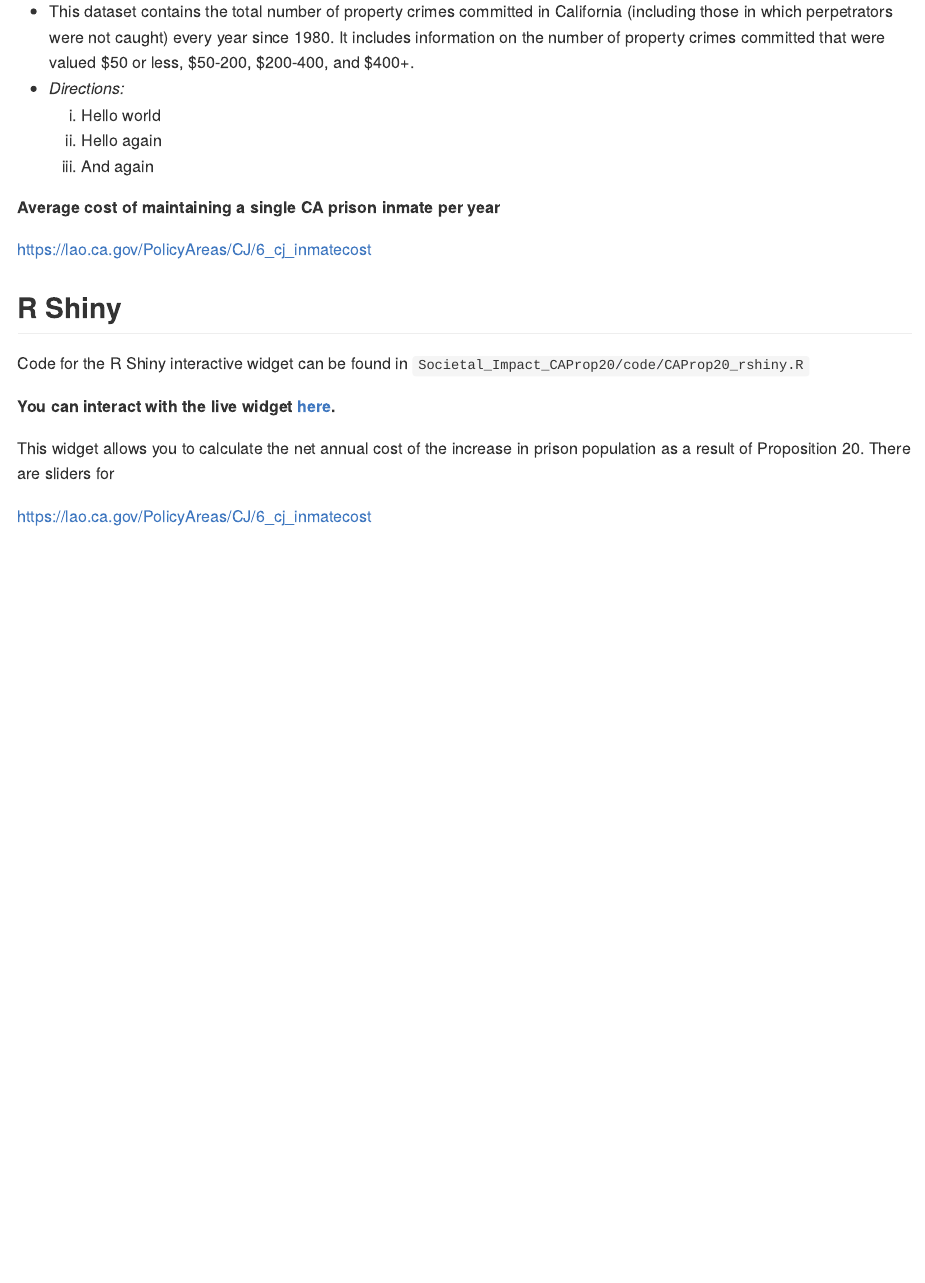
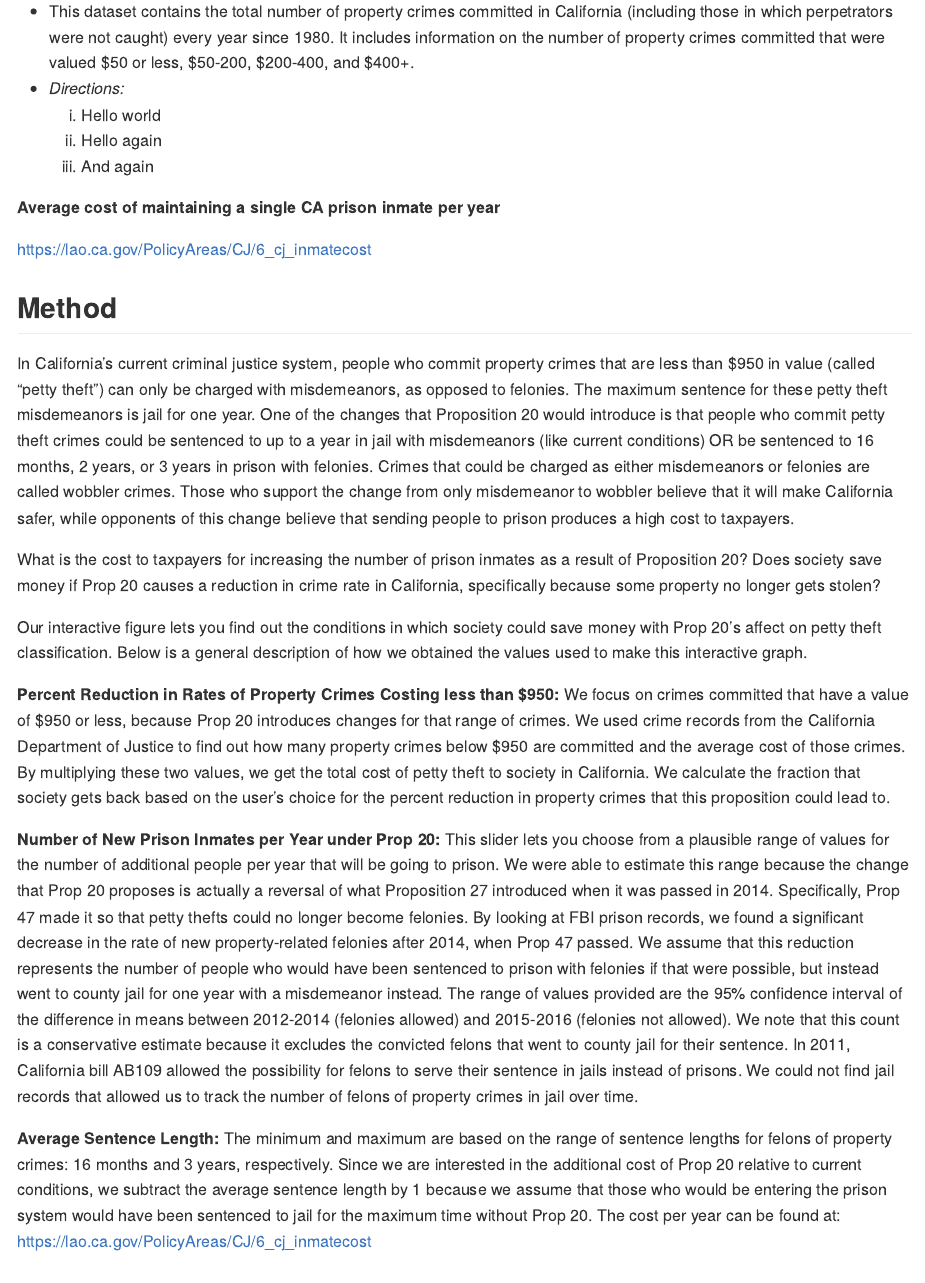
Before and after one commit to anitato/Societal_Impact_CAProp20, an R Markdown document (code/README.Rmd): the page in a window 1100 px wide, from 1880 px down. The pictures show the output file code/README.md that the author committed with the source, drawn offline in the style of GitHub.

Commit message:
readme main updated

```diff
--- a/code/README.Rmd
+++ b/code/README.Rmd
@@ -80,6 +80,34 @@ United States Department of Justice. Office of Justice Programs. Bureau of Justi
 
 <https://lao.ca.gov/PolicyAreas/CJ/6_cj_inmatecost>
 
+## Method
+
+In California's current criminal justice system, people who commit property crimes
+that are less than $950 in value (called "petty theft") can only be charged with
+misdemeanors, as opposed to felonies. The maximum sentence for these petty theft misdemeanors is jail for one year. One of the changes that Proposition 20 would introduce is that people who commit petty theft crimes could be sentenced to up to a year in jail with misdemeanors (like current conditions) OR be sentenced to 16 months, 2 years, or 3 years in
+prison with felonies. Crimes that could be charged as either misdemeanors or felonies are called wobbler crimes. Those who support the change from only misdemeanor to wobbler believe that it will make California safer, while opponents of this change believe
+that sending people to prison produces a high cost to taxpayers.
+
+What is the cost to taxpayers for increasing the number of prison inmates as a result of Proposition 20? Does society save money if Prop 20 causes a reduction in crime rate in California, specifically because some property no longer gets stolen?
+
+Our interactive figure lets you find out the conditions in which society could save money with
+Prop 20's affect on petty theft classification. Below is a general description
+of how we obtained the values used to make this interactive graph.
+
+**Percent Reduction in Rates of Property Crimes Costing less than $950:**
+We focus on crimes committed that have a value of $950 or less, because Prop 20 introduces changes for that range of crimes. We used crime records from the California Department of Justice to find out how many property crimes below $950 are committed and the average cost of those crimes. By multiplying these two values, we get the total cost of petty theft to society in California. We calculate the fraction that society gets back based on the user’s choice for the percent reduction in property crimes that this proposition could lead to.
+
+**Number of New Prison Inmates per Year under Prop 20:**
+This slider lets you choose from a plausible range of values for the number of
+additional people per year that will be going to prison. We were able to estimate
+this range because the change that Prop 20 proposes is actually a reversal of
+what Proposition 27 introduced when it was passed in 2014. Specifically, Prop 47
+made it so that petty thefts could no longer become felonies. By looking at FBI
+prison records, we found a significant decrease in the rate of new property-related felonies after 2014, when Prop 47 passed. We assume that this reduction represents the number of people who would have been sentenced to prison with felonies if that were possible, but instead went to county jail for one year with a misdemeanor instead. The range of values provided are the 95% confidence interval of the difference in means between 2012-2014 (felonies allowed) and 2015-2016 (felonies not allowed). We note that this count is a conservative estimate because it excludes the convicted felons that went to county jail for their sentence. In 2011, California bill AB109 allowed the possibility for felons to serve their sentence in jails instead of prisons. We could not find jail records that allowed us to track the number of felons of property crimes in jail over time.
+
+**Average Sentence Length:**
+The minimum and maximum are based on the range of sentence lengths for felons of property crimes: 16 months and 3 years, respectively. Since we are interested in the additional cost of Prop 20 relative to current conditions, we subtract the average sentence length by 1 because we assume that those who would be entering the prison system would have been sentenced to jail for the maximum time without Prop 20. The cost per year can be found at: https://lao.ca.gov/PolicyAreas/CJ/6_cj_inmatecost
+
 ## R Shiny
 
 Code for the R Shiny interactive widget can be found in `Societal_Impact_CAProp20/code/CAProp20_rshiny.R`
```
Also changed, not shown: README.md, code/README.md.
